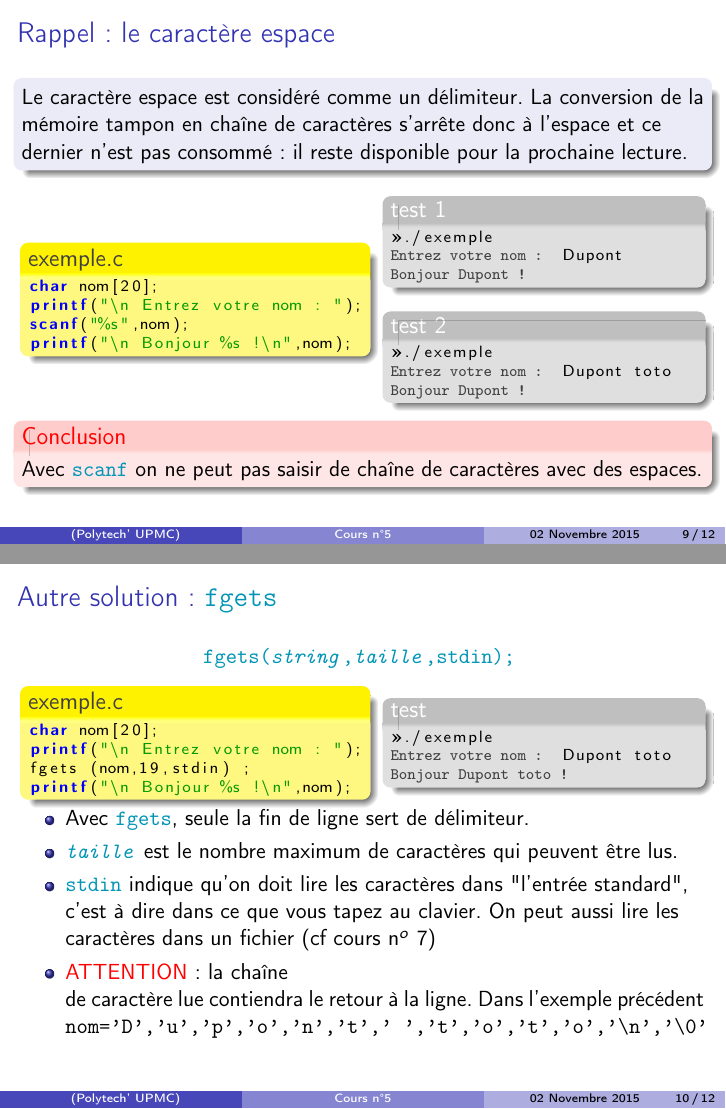
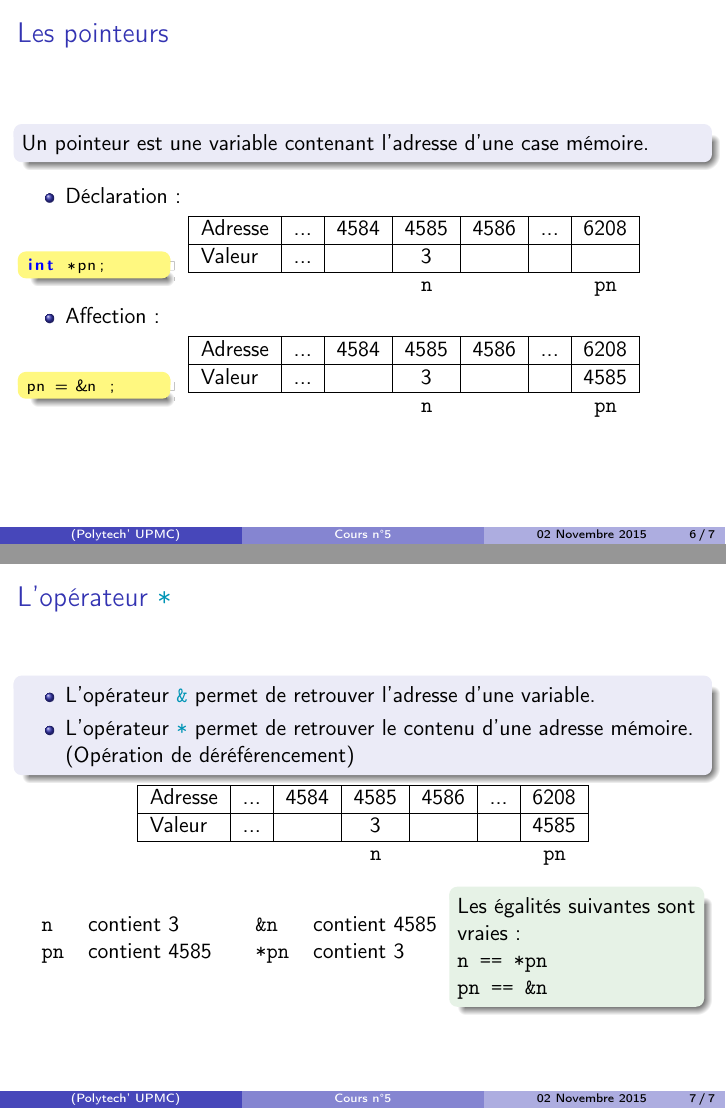
Before and after one commit to brajard/cours-rob3, LaTeX slides (cours-5.tex, which reads point-add.tex): pages 9 and 10 of 12 before the commit and pages 6 and 7 of 7 after it, joined at a grey line. Compiled offline with pdfLaTeX; the source files are stored in an older character set and shown here as Unicode.

Commit message:
cours-4 -> pointeurs, slide 7

```diff
--- /dev/null
+++ b/point-add.tex
@@ -0,0 +54 @@
+Adresse & ... & 4584 & 4585 & 4586 & ...\\
@@ -0,0 +71 @@
+L'opérateur \bvrb|&| permet de retrouver l'adresse d'une variable.
@@ -0,0 +92 @@
+Adresse & ... & 4584 & 4585 & 4586 & ...\\
@@ -0,0 +107,101 @@
+\begin{frame}[fragile]
+\frametitle{Les pointeurs}
+\begin{block}{}
+Un pointeur est une variable contenant l'adresse d'une case mémoire.
+\end{block}
+\begin{itemize}
+\item Déclaration :\\
+\vspace{0.5em}
+\begin{columns}
+\column{0.2\textwidth}
+\begin{codeblock}{}
+\vspace{-.3cm}
+\lstset{escapeinside={§§}}
+\lstset{basicstyle=\scriptsize}
+\begin{codeC}
+int *pn;
+\end{codeC}
+\vspace{-.3cm}
+\end{codeblock}
+
+\column{0.75\textwidth}
+\begin{tabular}{|l|c|c|c|c|c|c|}
+\hline
+Adresse & ... & 4584 & 4585 & 4586 & ...&6208\\
+\hline
+Valeur & ... &     & 3 & & &\\
+\hline
+\multicolumn{3}{c}{} & \multicolumn{1}{c}{\Verb|n|}& \multicolumn{2}{c}{} &\multicolumn{1}{c}{\Verb|pn|}\\
+\end{tabular}
+
+\end{columns}
+
+\item Affection :\\
+\vspace{0.5em}
+\begin{columns}
+\column{0.2\textwidth}
+\begin{codeblock}{}
+\vspace{-.3cm}
+\lstset{escapeinside={§§}}
+\lstset{basicstyle=\scriptsize}
+\begin{codeC}
+pn = &n ;
+\end{codeC}
+\vspace{-.3cm}
+\end{codeblock}
+
+\column{0.75\textwidth}
+\begin{tabular}{|l|c|c|c|c|c|c|}
+\hline
+Adresse & ... & 4584 & 4585 & 4586 & ...&6208\\
+\hline
+Valeur & ... &     & 3 & &  & 4585\\
+\hline
+\multicolumn{3}{c}{} & \multicolumn{1}{c}{\Verb|n|}& \multicolumn{2}{c}{} &\multicolumn{1}{c}{\Verb|pn|}\\
+\end{tabular}
+
+\end{columns}
+
+\end{itemize}
+\end{frame}
+
+\begin{frame}[fragile]
+\frametitle{L'opérateur \bvrb|*|}
+\begin{block}{}
+\begin{itemize}
+\item L'opérateur \bvrb|&| permet de retrouver l'adresse d'une variable.\\
+\item L'opérateur \bvrb|*| permet de retrouver le contenu d'une adresse mémoire. (Opération de déréférencement)\\
+\end{itemize}
+\end{block}
+\centering
+\begin{tabular}{|l|c|c|c|c|c|c|}
+\hline
+Adresse & ... & 4584 & 4585 & 4586 & ...&6208\\
+\hline
+Valeur & ... &     & 3 & &  & 4585\\
+\hline
+\multicolumn{3}{c}{} & \multicolumn{1}{c}{\Verb|n|}& \multicolumn{2}{c}{} &\multicolumn{1}{c}{\Verb|pn|}\\
+\end{tabular}
+\begin{columns}
+\column{0.27\textwidth}
+\begin{tabular}{ll}
+\Verb|n| & contient 3 \\
+\Verb|pn| & contient 4585
+\end{tabular}
+
+\column{0.27\textwidth}
+\begin{tabular}{ll}
+\Verb|&n| & contient 4585 \\
+\Verb|*pn| & contient 3
+\end{tabular}
+
+\column{0.35\textwidth}
+\begin{exampleblock}{}
+Les égalités suivantes sont vraies :\\
+\Verb|n == *pn|\\
+\Verb|pn == &n |
+\end{exampleblock}
+
+\end{columns}
+
+\end{frame}
```
Also changed, not shown: cours-5.tex (+2 -1 lines), fig/postman.jpg (added), point-add.tex (103 more changed lines).
